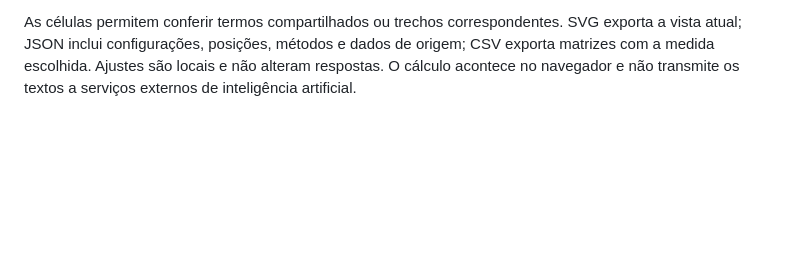
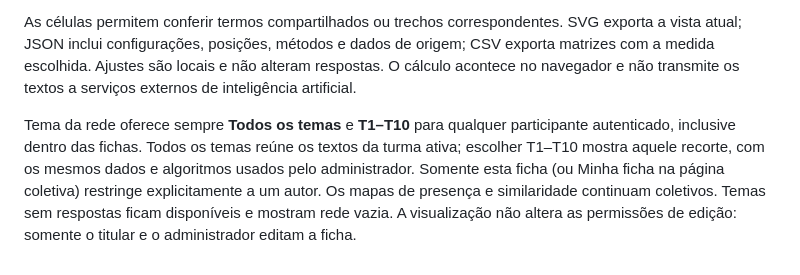
Before and after one commit to diogopaes1/aula-mos-ufape, a Markdown page: METODOS_REDE.md, the part around the change. GitHub-like rendering; blank space fills up the shorter version.

Commit message:
Explica acesso coletivo a todos os temas da rede

```diff
--- a/METODOS_REDE.md
+++ b/METODOS_REDE.md
@@ -29,3 +29,6 @@ Bibliotecas fixadas: Graphology 0.26.0, graphology-layout-forceatlas2 0.10.1 e g
 - **Conectividade e alcance:** os doze primeiros conceitos exibidos, ordenados por grau, autores ou menções. Este gráfico acompanha os filtros da rede.
 
 As células permitem conferir termos compartilhados ou trechos correspondentes. SVG exporta a vista atual; JSON inclui configurações, posições, métodos e dados de origem; CSV exporta matrizes com a medida escolhida. Ajustes são locais e não alteram respostas. O cálculo acontece no navegador e não transmite os textos a serviços externos de inteligência artificial.
+
+
+Tema da rede oferece sempre **Todos os temas** e **T1–T10** para qualquer participante autenticado, inclusive dentro das fichas. Todos os temas reúne os textos da turma ativa; escolher T1–T10 mostra aquele recorte, com os mesmos dados e algoritmos usados pelo administrador. Somente esta ficha (ou Minha ficha na página coletiva) restringe explicitamente a um autor. Os mapas de presença e similaridade continuam coletivos. Temas sem respostas ficam disponíveis e mostram rede vazia. A visualização não altera as permissões de edição: somente o titular e o administrador editam a ficha.
```
